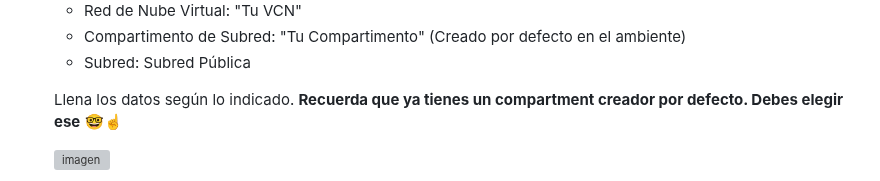
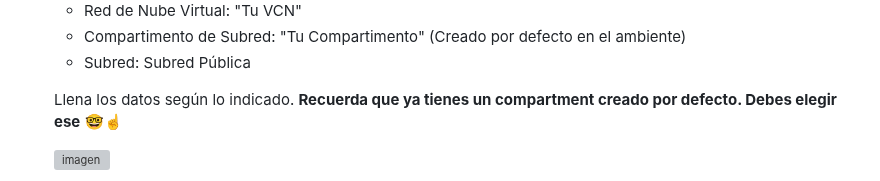
Before and after one commit to kapvar9/oci-FastTrack-infraestructura, a Markdown page: Lab3-MaquinasVirtuales/Readme.md, the part around the change. GitHub-like rendering; grey boxes are pictures that could not be loaded.

```diff
--- a/Lab3-MaquinasVirtuales/Readme.md
+++ b/Lab3-MaquinasVirtuales/Readme.md
@@ -72,7 +72,7 @@ En este laboratorio crearemos 2 máquinas virtuales. **Cada máquina virtual deb
     * Compartimento de Subred: "Tu Compartimento" (Creado por defecto en el ambiente)
     * Subred: Subred Pública
 
-     Llena los datos según lo indicado. **Recuerda que ya tienes un compartment creador por defecto. Debes elegir ese** 🤓☝️
+     Llena los datos según lo indicado. **Recuerda que ya tienes un compartment creado por defecto. Debes elegir ese** 🤓☝️
 
       ![imagen](../Lab3-MaquinasVirtuales/imagenes/lab3-7.png)
 
```
